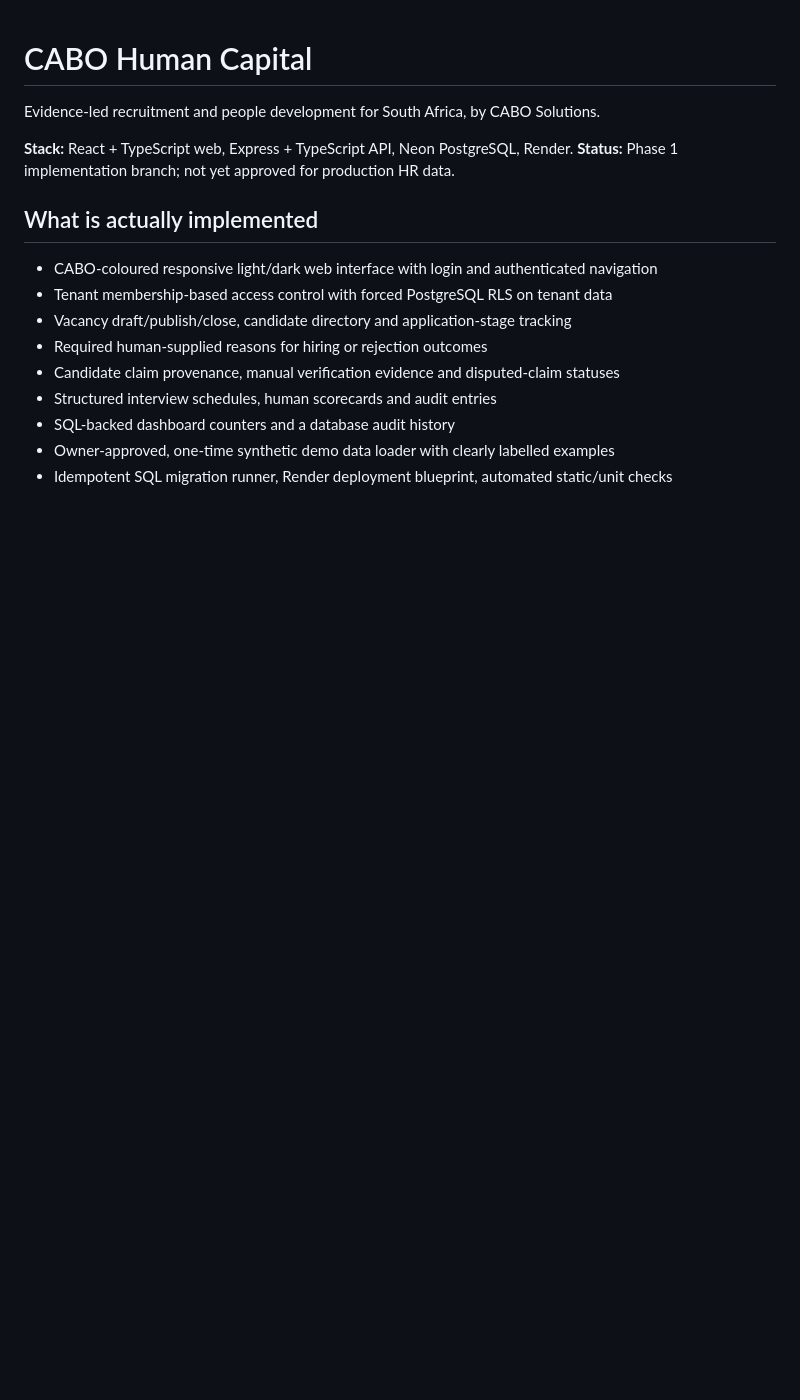
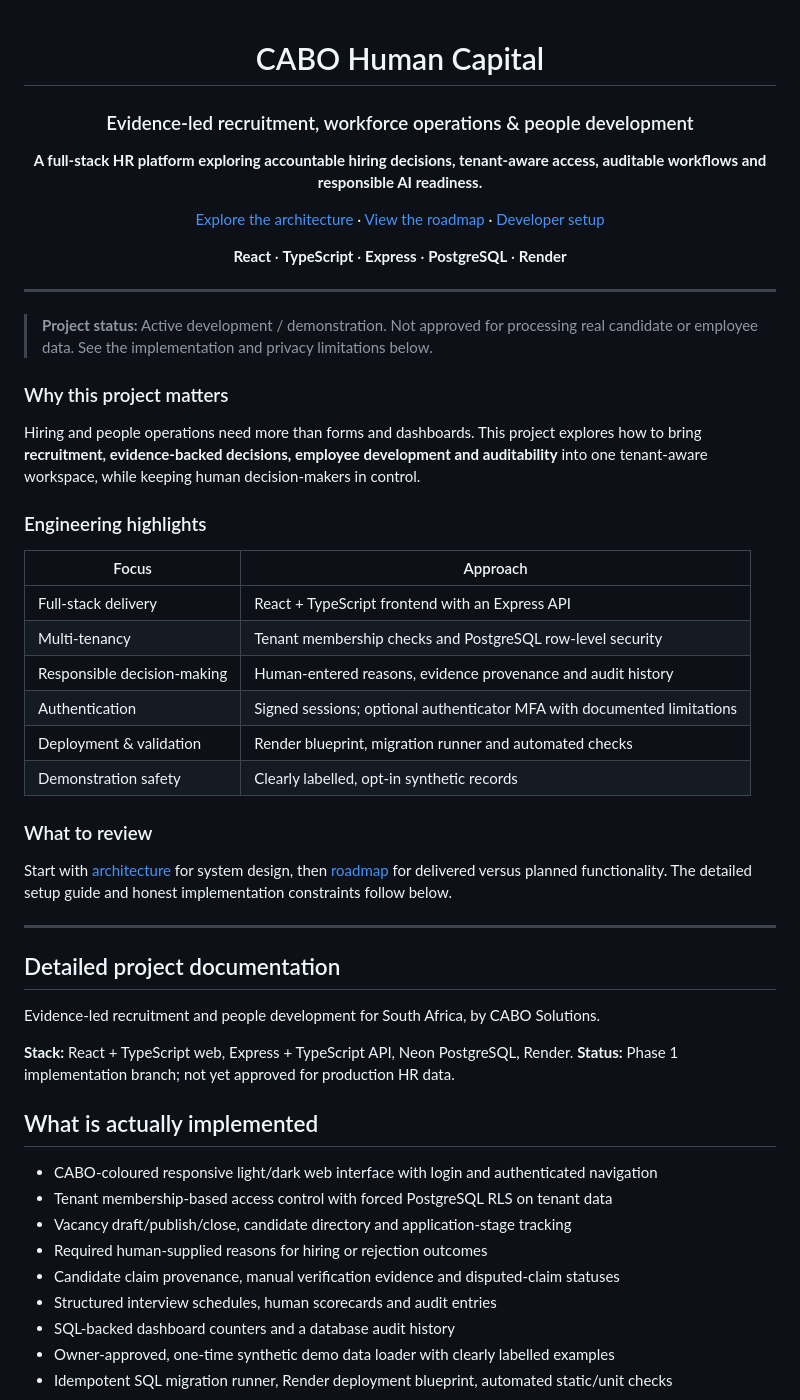
Before and after one commit to CayelaemJ/HR-Software, a Markdown page: README.md, the part around one of its changes. Rendered like a GitHub page; blank space fills up the shorter version.

Commit message:
docs: improve employer-facing HR platform project overview

```diff
--- a/README.md
+++ b/README.md
@@ -1,4 +3,41 @@
 # CABO Human Capital
+
+### Evidence-led recruitment, workforce operations & people development
+
+**A full-stack HR platform exploring accountable hiring decisions, tenant-aware access, auditable workflows and responsible AI readiness.**
+
+[Explore the architecture](docs/architecture.md) · [View the roadmap](docs/roadmap.md) · [Developer setup](#run-locally)
+
+**React** · **TypeScript** · **Express** · **PostgreSQL** · **Render**
+
+</div>
+
+---
+
+> **Project status:** Active development / demonstration. Not approved for processing real candidate or employee data. See the implementation and privacy limitations below.
+
+### Why this project matters
+
+Hiring and people operations need more than forms and dashboards. This project explores how to bring **recruitment, evidence-backed decisions, employee development and auditability** into one tenant-aware workspace, while keeping human decision-makers in control.
+
+### Engineering highlights
+
+| Focus | Approach |
+| --- | --- |
+| Full-stack delivery | React + TypeScript frontend with an Express API |
+| Multi-tenancy | Tenant membership checks and PostgreSQL row-level security |
+| Responsible decision-making | Human-entered reasons, evidence provenance and audit history |
+| Authentication | Signed sessions; optional authenticator MFA with documented limitations |
+| Deployment & validation | Render blueprint, migration runner and automated checks |
+| Demonstration safety | Clearly labelled, opt-in synthetic records |
+
+### What to review
+
+Start with [architecture](docs/architecture.md) for system design, then [roadmap](docs/roadmap.md) for delivered versus planned functionality. The detailed setup guide and honest implementation constraints follow below.
+
+---
+
+## Detailed project documentation
 
 Evidence-led recruitment and people development for South Africa, by CABO Solutions.
 
```
Also changed, not shown: other parts of README.md (+2 -0 lines).
